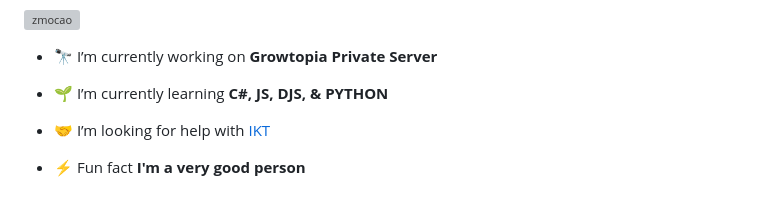
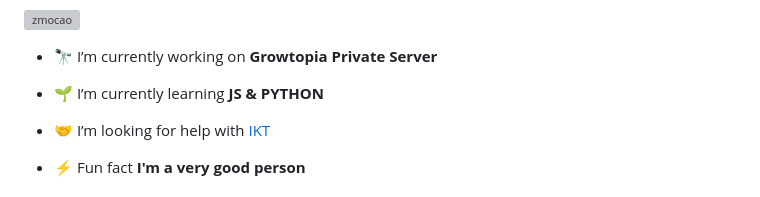
Before and after one commit to zMocao/zMocao, a Markdown page: README.md, the part around the change. Drawn GitHub-style; grey boxes are pictures that could not be loaded.

```diff
--- a/README.md
+++ b/README.md
@@ -6,8 +6,7 @@
 - 🔭 I’m currently working on
 **Growtopia Private Server**
 
-- 🌱 I’m currently learning
-**C#, JS, DJS, & PYTHON**
+- 🌱 I’m currently learning **JS & PYTHON**
 
 - 🤝 I’m looking for help with [IKT](https://iktindonesia.ml/)
 
```
